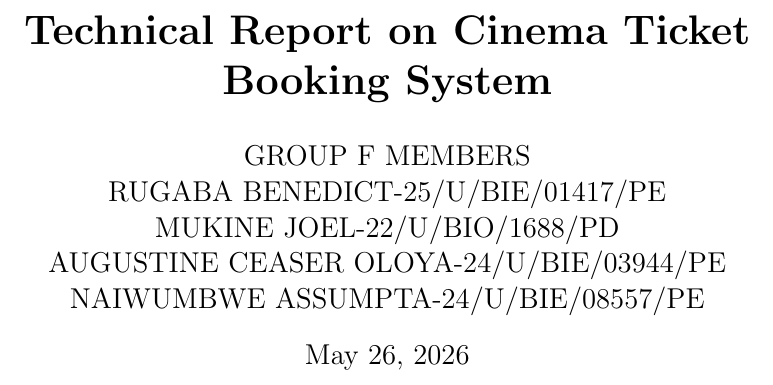
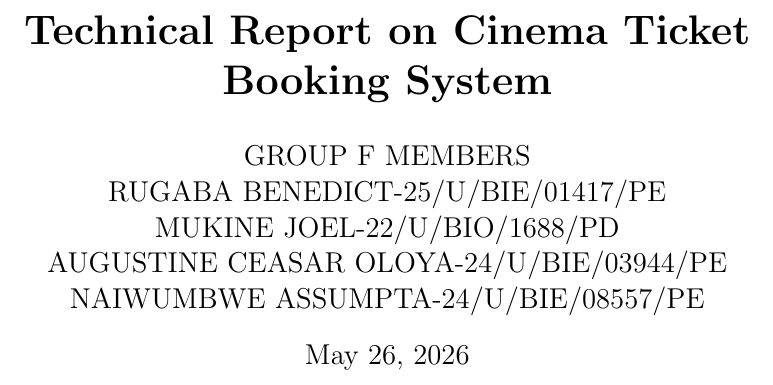
Before and after one commit to RugabaBenedict/Cinema-Ticket-Booking-System, a LaTeX document (Cinema_laTex.tex): part of page 1 of 4, cut so that both start at the same text. Compiled offline with pdfLaTeX.

Commit message:
Update Cinema_laTex.tex

```diff
--- a/Cinema_laTex.tex
+++ b/Cinema_laTex.tex
@@ -42,7 +42,7 @@
 \author{GROUP F MEMBERS\and
 RUGABA BENEDICT-25/U/BIE/01417/PE\and
 MUKINE JOEL-22/U/BIO/1688/PD\and
-AUGUSTINE CEASER OLOYA-24/U/BIE/03944/PE\and
+AUGUSTINE CEASAR OLOYA-24/U/BIE/03944/PE\and
 NAIWUMBWE ASSUMPTA-24/U/BIE/08557/PE
 }
 \date{\today}
```
